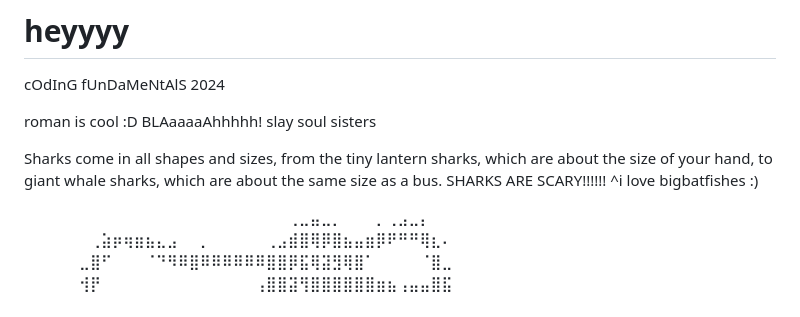
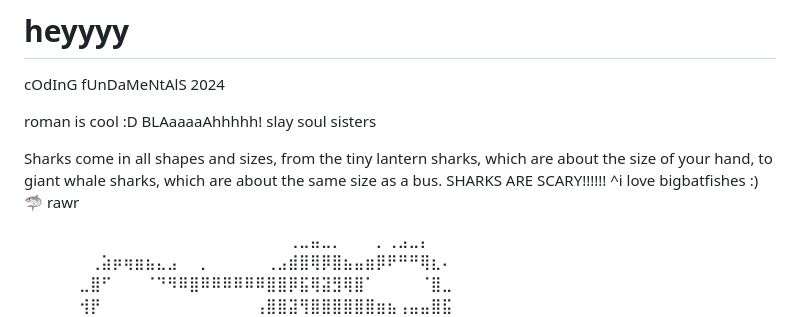
Before and after one commit to 12oman/cf-24, a Markdown page: README.md, the part around the change. Rendered like a GitHub page.

```diff
--- a/README.md
+++ b/README.md
@@ -10,6 +10,7 @@ Sharks come in all shapes and sizes, from the tiny lantern sharks, which are abo
 SHARKS ARE SCARY!!!!!!
 ^i love bigbatfishes
 :)
+🦈 rawr
 
 ⠀⠀⠀⠀⠀⠀⠀⠀⠀⠀⠀⠀⠀⠀⠀⠀⠀⠀⠀⠀⠀⠀⠀⠀⢀⣀⣤⣀⡀⠀⠀⠀⡀⢀⣠⣀⡄⠀⠀⠀⠀⠀⠀⠀
 ⠀⠀⠀⠀⠀⠀⢀⣵⡶⢶⣶⣦⣄⣠⠀⠀⡀⠀⠀⠀⠀⠀⢀⣠⣾⣿⢿⡿⣿⣦⣤⣶⡿⠟⠛⠛⢿⣆⠄⠀⠀⠀⠀⠀
```
